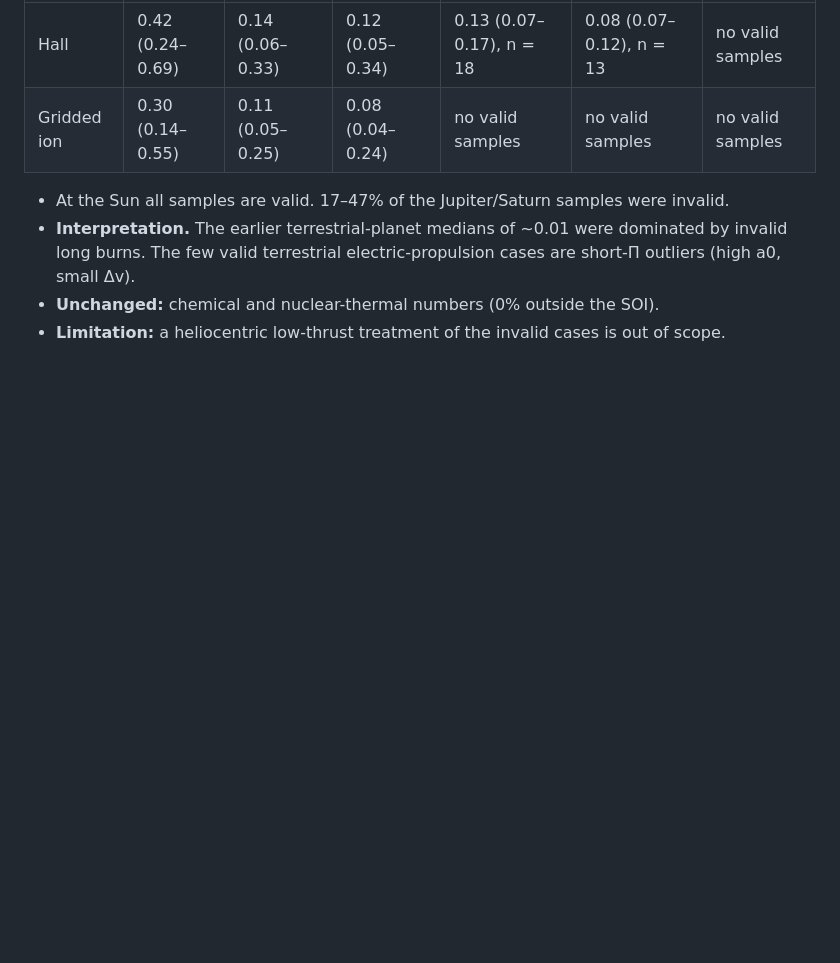
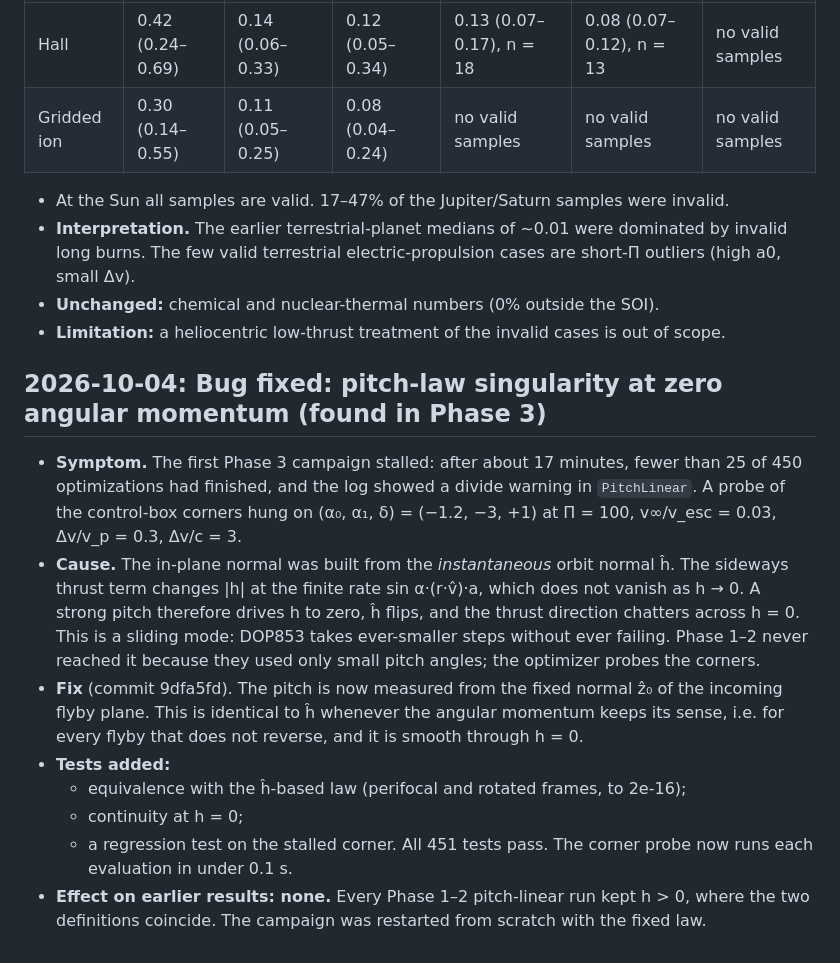
Before and after one commit to vyom-aggarwal/oberth-efficiency-atlas, a Markdown page: RESEARCH_LOG.md, the part around the change. Drawn GitHub-style; blank space fills up the shorter version.

Commit message:
Research log: pitch-law h = 0 singularity found and fixed

```diff
--- a/RESEARCH_LOG.md
+++ b/RESEARCH_LOG.md
@@ -922,3 +922,25 @@ entry, which pooled invalid samples.
   small Δv).
 - **Unchanged:** chemical and nuclear-thermal numbers (0% outside the SOI).
 - **Limitation:** a heliocentric low-thrust treatment of the invalid cases is out of scope.
+
+## 2026-10-04: Bug fixed: pitch-law singularity at zero angular momentum (found in Phase 3)
+
+- **Symptom.** The first Phase 3 campaign stalled: after about 17 minutes, fewer than 25 of 450
+  optimizations had finished, and the log showed a divide warning in `PitchLinear`.
+  A probe of the control-box corners hung on (α₀, α₁, δ) = (−1.2, −3, +1) at Π = 100,
+  v∞/v_esc = 0.03, Δv/v_p = 0.3, Δv/c = 3.
+- **Cause.** The in-plane normal was built from the *instantaneous* orbit normal ĥ. The sideways
+  thrust term changes |h| at the finite rate sin α·(r·v̂)·a, which does not vanish as h → 0. A
+  strong pitch therefore drives h to zero, ĥ flips, and the thrust direction chatters across
+  h = 0. This is a sliding mode: DOP853 takes ever-smaller steps without ever failing. Phase 1–2
+  never reached it because they used only small pitch angles; the optimizer probes the corners.
+- **Fix** (commit 9dfa5fd). The pitch is now measured from the fixed normal ẑ₀ of the incoming
+  flyby plane. This is identical to ĥ whenever the angular momentum keeps its sense, i.e. for every
+  flyby that does not reverse, and it is smooth through h = 0.
+- **Tests added:**
+  - equivalence with the ĥ-based law (perifocal and rotated frames, to 2e-16);
+  - continuity at h = 0;
+  - a regression test on the stalled corner.
+  All 451 tests pass. The corner probe now runs each evaluation in under 0.1 s.
+- **Effect on earlier results: none.** Every Phase 1–2 pitch-linear run kept h > 0, where the two
+  definitions coincide. The campaign was restarted from scratch with the fixed law.
```
